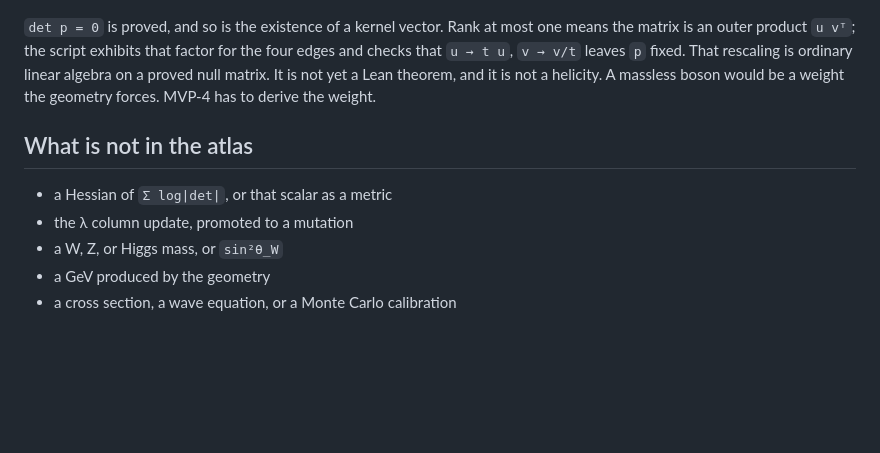
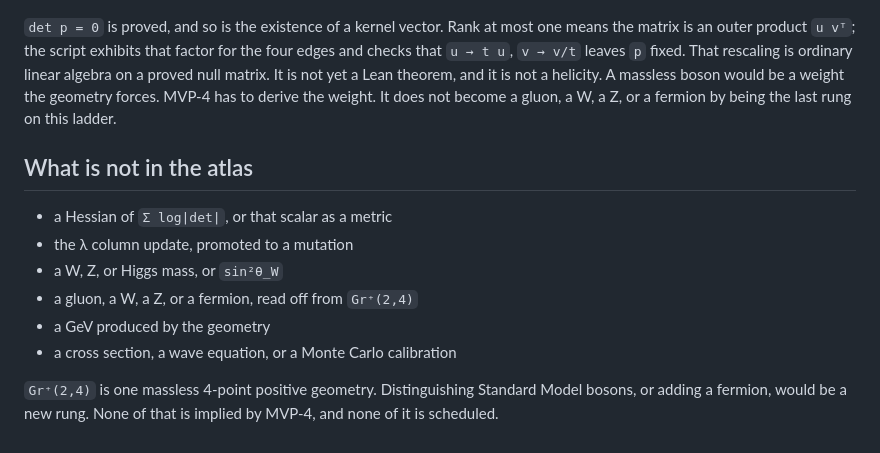
Before and after one commit to savanc/UOPG-Emergent-Spacetime, a Markdown page: docs/ROADMAP.md, the part around the change printed below. GitHub-like rendering; blank space fills up the shorter version.

```diff
--- a/docs/ROADMAP.md
+++ b/docs/ROADMAP.md
@@ -57,12 +59,15 @@ Locality — that the poles of the canonical form are exactly those walls, the f
 
 ![A null edge factors as a pair of spinors. Helicity would be the little-group weight. The weight is unknown.](figures/mvp4-helicity.png)
 
-`det p = 0` is proved, and so is the existence of a kernel vector. Rank at most one means the matrix is an outer product `u vᵀ`; the script exhibits that factor for the four edges and checks that `u → t u`, `v → v/t` leaves `p` fixed. That rescaling is ordinary linear algebra on a proved null matrix. It is not yet a Lean theorem, and it is not a helicity. A massless boson would be a weight the geometry forces. MVP-4 has to derive the weight.
+`det p = 0` is proved, and so is the existence of a kernel vector. Rank at most one means the matrix is an outer product `u vᵀ`; the script exhibits that factor for the four edges and checks that `u → t u`, `v → v/t` leaves `p` fixed. That rescaling is ordinary linear algebra on a proved null matrix. It is not yet a Lean theorem, and it is not a helicity. A massless boson would be a weight the geometry forces. MVP-4 has to derive the weight. It does not become a gluon, a W, a Z, or a fermion by being the last rung on this ladder.
 
 ## What is not in the atlas
 
 - a Hessian of `Σ log|det|`, or that scalar as a metric
 - the λ column update, promoted to a mutation
 - a W, Z, or Higgs mass, or `sin²θ_W`
+- a gluon, a W, a Z, or a fermion, read off from `Gr⁺(2,4)`
 - a GeV produced by the geometry
 - a cross section, a wave equation, or a Monte Carlo calibration
+
+`Gr⁺(2,4)` is one massless 4-point positive geometry. Distinguishing Standard Model bosons, or adding a fermion, would be a new rung. None of that is implied by MVP-4, and none of it is scheduled.
```
Also changed, not shown: other parts of docs/ROADMAP.md (+6 -4 lines), README.md (+5 -0 lines), mvp1/DICTIONARY.md (+1 -1 lines), mvp2/DICTIONARY.md (added, +16 -0 lines), mvp2/README.md (added, +37 -0 lines), docs/figures/mvp-ladder.png, docs/figures/mvp2-cluster.png, 10 other files.
